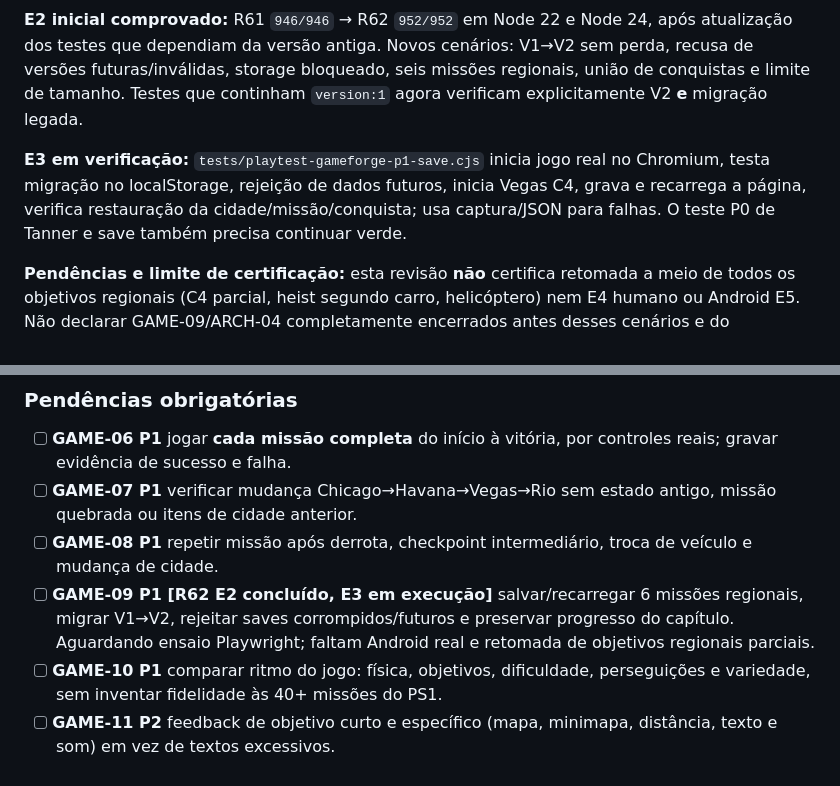
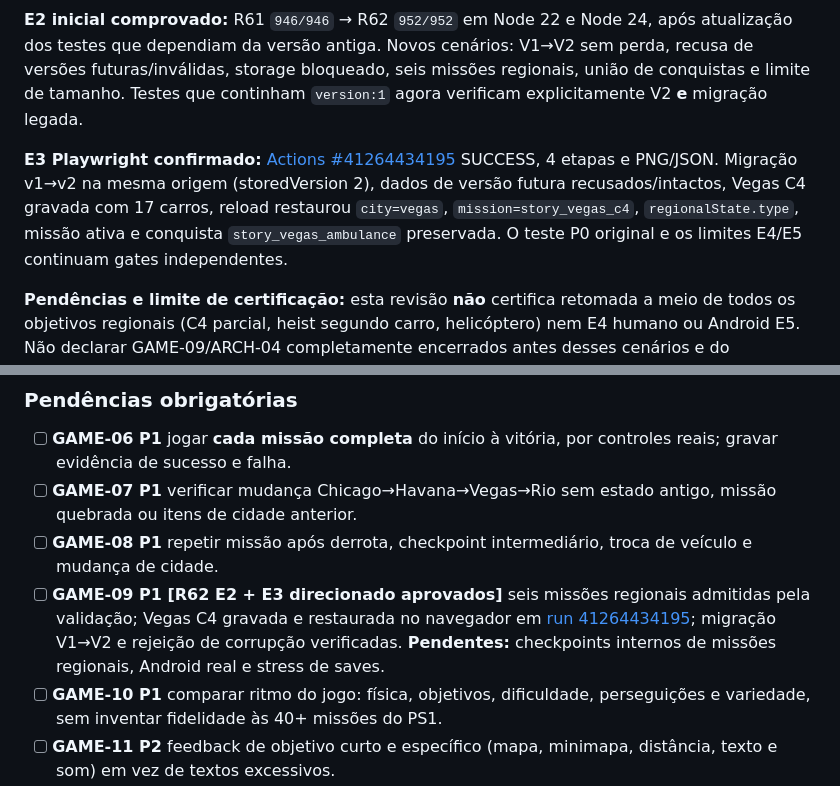
Before and after one commit to jogoiarexx-blip/Driver-2-Three-js, a Markdown page: AUDITORIA-MESTRA-DRIVER2.md, 2 parts joined by grey strips. Rendered like a GitHub page.

Commit message:
docs(p1): record real browser v1 migration and Vegas C4 save/reload evidence

```diff
--- a/AUDITORIA-MESTRA-DRIVER2.md
+++ b/AUDITORIA-MESTRA-DRIVER2.md
@@ -16,7 +16,7 @@
 
 **E2 inicial comprovado:** R61 `946/946` → R62 `952/952` em Node 22 e Node 24, após atualização dos testes que dependiam da versão antiga. Novos cenários: V1→V2 sem perda, recusa de versões futuras/inválidas, storage bloqueado, seis missões regionais, união de conquistas e limite de tamanho. Testes que continham `version:1` agora verificam explicitamente V2 **e** migração legada.
 
-**E3 em verificação:** `tests/playtest-gameforge-p1-save.cjs` inicia jogo real no Chromium, testa migração no localStorage, rejeição de dados futuros, inicia Vegas C4, grava e recarrega a página, verifica restauração da cidade/missão/conquista; usa captura/JSON para falhas. O teste P0 de Tanner e save também precisa continuar verde.
+**E3 Playwright confirmado:** [Actions #41264434195](https://github.com/jogoiarexx-blip/Driver-2-Three-js/actions/runs/41264434195) SUCCESS, 4 etapas e PNG/JSON. Migração v1→v2 na mesma origem (storedVersion 2), dados de versão futura recusados/intactos, Vegas C4 gravada com 17 carros, reload restaurou `city=vegas`, `mission=story_vegas_c4`, `regionalState.type`, missão ativa e conquista `story_vegas_ambulance` preservada. O teste P0 original e os limites E4/E5 continuam gates independentes.
 
 **Pendências e limite de certificação:** esta revisão **não** certifica retomada a meio de todos os objetivos regionais (C4 parcial, heist segundo carro, helicóptero) nem E4 humano ou Android E5. Não declarar GAME-09/ARCH-04 completamente encerrados antes desses cenários e do Playwright.
 
@@ -212,7 +212,7 @@ Links de referência dos workflows:
 - [ ] **GAME-06 P1** jogar **cada missão completa** do início à vitória, por controles reais; gravar evidência de sucesso e falha.
 - [ ] **GAME-07 P1** verificar mudança Chicago→Havana→Vegas→Rio sem estado antigo, missão quebrada ou itens de cidade anterior.
 - [ ] **GAME-08 P1** repetir missão após derrota, checkpoint intermediário, troca de veículo e mudança de cidade.
-- [ ] **GAME-09 P1 [R62 E2 concluído, E3 em execução]** salvar/recarregar 6 missões regionais, migrar V1→V2, rejeitar saves corrompidos/futuros e preservar progresso do capítulo. Aguardando ensaio Playwright; faltam Android real e retomada de objetivos regionais parciais.
+- [ ] **GAME-09 P1 [R62 E2 + E3 direcionado aprovados]** seis missões regionais admitidas pela validação; Vegas C4 gravada e restaurada no navegador em [run 41264434195](https://github.com/jogoiarexx-blip/Driver-2-Three-js/actions/runs/41264434195); migração V1→V2 e rejeição de corrupção verificadas. **Pendentes:** checkpoints internos de missões regionais, Android real e stress de saves.
 - [ ] **GAME-10 P1** comparar ritmo do jogo: física, objetivos, dificuldade, perseguições e variedade, sem inventar fidelidade às 40+ missões do PS1.
 - [ ] **GAME-11 P2** feedback de objetivo curto e específico (mapa, minimapa, distância, texto e som) em vez de textos excessivos.
 - [ ] **GAME-12 P2** mapear as atividades secundárias, recompensa, repetição e qualidade de replays; confirmar que não quebram progresso principal.
```
